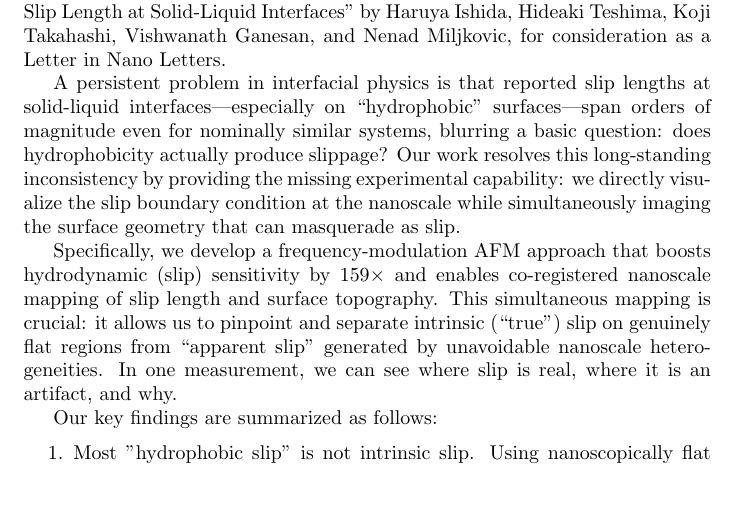
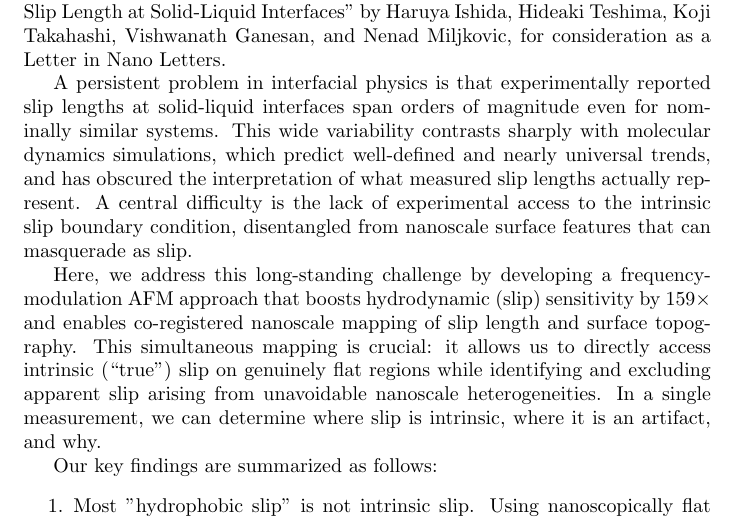
Before and after one commit to Ishi-Haru/manuscript, a LaTeX document (cover_letter.tex): part of page 1 of 2, cut so that both start at the same text, the shorter picture padded with empty space. Compiled offline with pdfLaTeX.

Commit message:
cover letter冒頭をnano letters用に

```diff
--- a/cover_letter.tex
+++ b/cover_letter.tex
@@ -12,9 +12,9 @@ Dear Editors of Nano Letters:
 
 Please find enclosed our manuscript titled “Nanoscale Mapping of Intrinsic Slip Length at Solid-Liquid Interfaces” by Haruya Ishida, Hideaki Teshima, Koji Takahashi, Vishwanath Ganesan, and Nenad Miljkovic, for consideration as a Letter in Nano Letters.
 
-A persistent problem in interfacial physics is that reported slip lengths at solid-liquid interfaces—especially on “hydrophobic” surfaces—span orders of magnitude even for nominally similar systems, blurring a basic question: does hydrophobicity actually produce slippage? Our work resolves this long-standing inconsistency by providing the missing experimental capability: we directly visualize the slip boundary condition at the nanoscale while simultaneously imaging the surface geometry that can masquerade as slip.
+A persistent problem in interfacial physics is that experimentally reported slip lengths at solid-liquid interfaces span orders of magnitude even for nominally similar systems. This wide variability contrasts sharply with molecular dynamics simulations, which predict well-defined and nearly universal trends, and has obscured the interpretation of what measured slip lengths actually represent. A central difficulty is the lack of experimental access to the intrinsic slip boundary condition, disentangled from nanoscale surface features that can masquerade as slip.
 
-Specifically, we develop a frequency-modulation AFM approach that boosts hydrodynamic (slip) sensitivity by $159\times$ and enables co-registered nanoscale mapping of slip length and surface topography. This simultaneous mapping is crucial: it allows us to pinpoint and separate intrinsic (“true”) slip on genuinely flat regions from “apparent slip” generated by unavoidable nanoscale heterogeneities. In one measurement, we can see where slip is real, where it is an artifact, and why.
+Here, we address this long-standing challenge by developing a frequency-modulation AFM approach that boosts hydrodynamic (slip) sensitivity by $159\times$ and enables co-registered nanoscale mapping of slip length and surface topography. This simultaneous mapping is crucial: it allows us to directly access intrinsic (“true”) slip on genuinely flat regions while identifying and excluding apparent slip arising from unavoidable nanoscale heterogeneities. In a single measurement, we can determine where slip is intrinsic, where it is an artifact, and why.
 
 Our key findings are summarized as follows:
 \begin{enumerate}
```
